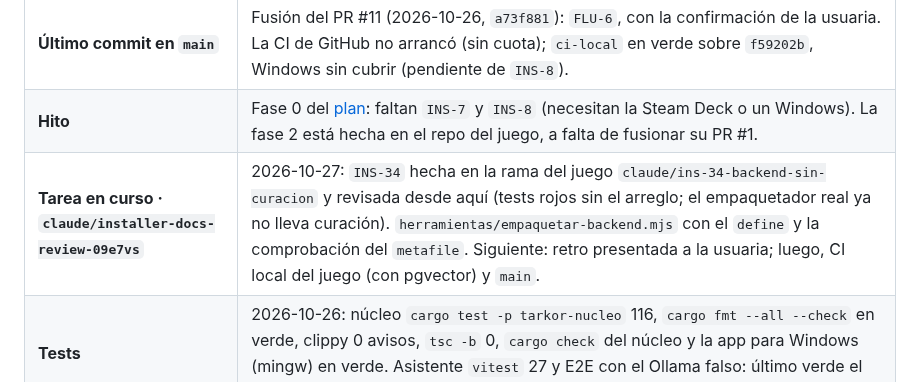
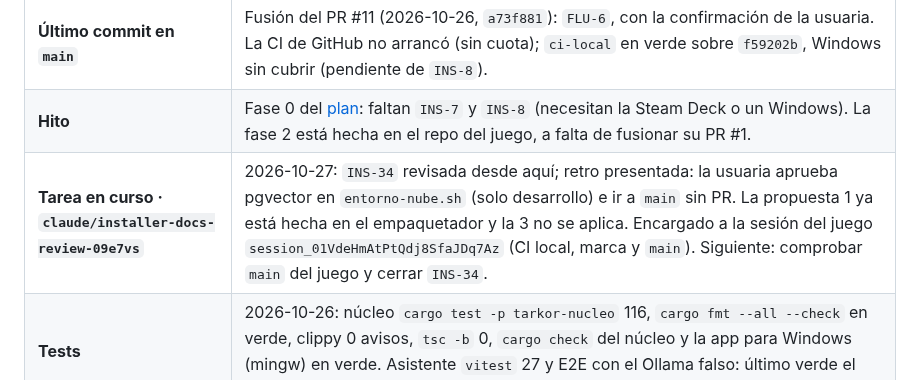
Before and after one commit to Zeldris/Instalador-WMF-Tarkor, a Markdown page: docs/registros/traspaso.md, the part around the change. Drawn GitHub-style.

Commit message:
INS-34: retro aprobada por la usuaria; encargada la subida a main del juego
La usuaria aprueba instalar pgvector en entorno-nube.sh (solo en el
contenedor de desarrollo) e ir a main sin PR. La propuesta 1 ya está hecha
en el empaquetador; la 3 no se aplica. Un apunte para la usuaria: el juego
empaquetado no usa internet, y la IA es solo Ollama local. Check sin cambios
de código.

Siguiente: comprobar main del juego tras la sesión session_01VdeHmAtPtQdj8SfaJDq7Az y cerrar INS-34
Co-Authored-By: Claude Opus 5.5 <noreply@anthropic.com>
Claude-Session: https://claude.ai/code/session_01PW79Mnqo4JVfJ8dabqzbNn

```diff
--- a/docs/registros/traspaso.md
+++ b/docs/registros/traspaso.md
@@ -14,7 +14,7 @@ cada commit.**
 | **Ramas de trabajo** | Cada sesión, su rama con su fila «Tarea en curso» (`QA-136` de Tarkor): `claude/installer-docs-review-09e7vs` (rehecha desde `main` el 2026-10-26). Las skills, ganchos y `settings.json` de `.claude/` van versionados con `git add` normal; a `main` se pasa **por pull request**. |
 | **Último commit en `main`** | Fusión del PR #11 (2026-10-26, `a73f881`): `FLU-6`, con la confirmación de la usuaria. La CI de GitHub no arrancó (sin cuota); `ci-local` en verde sobre `f59202b`, Windows sin cubrir (pendiente de `INS-8`). |
 | **Hito** | Fase 0 del [plan](../05-plan-de-trabajo.md): faltan `INS-7` y `INS-8` (necesitan la Steam Deck o un Windows). La fase 2 está hecha en el repo del juego, a falta de fusionar su PR #1. |
-| **Tarea en curso · `claude/installer-docs-review-09e7vs`** | 2026-10-27: `INS-34` hecha en la rama del juego `claude/ins-34-backend-sin-curacion` y revisada desde aquí (tests rojos sin el arreglo; el empaquetador real ya no lleva curación). `herramientas/empaquetar-backend.mjs` con el `define` y la comprobación del `metafile`. Siguiente: retro presentada a la usuaria; luego, CI local del juego (con pgvector) y `main`. |
+| **Tarea en curso · `claude/installer-docs-review-09e7vs`** | 2026-10-27: `INS-34` revisada desde aquí; retro presentada: la usuaria aprueba pgvector en `entorno-nube.sh` (solo desarrollo) e ir a `main` sin PR. La propuesta 1 ya está hecha en el empaquetador y la 3 no se aplica. Encargado a la sesión del juego `session_01VdeHmAtPtQdj8SfaJDq7Az` (CI local, marca y `main`). Siguiente: comprobar `main` del juego y cerrar `INS-34`. |
 | **Tests** | 2026-10-26: núcleo `cargo test -p tarkor-nucleo` 116, `cargo fmt --all --check` en verde, clippy 0 avisos, `tsc -b` 0, `cargo check` del núcleo y la app para Windows (mingw) en verde. Asistente `vitest` 27 y E2E con el Ollama falso: último verde el 2026-10-25. |
 
 ## Dónde está todo (para saber qué sigue)
```
